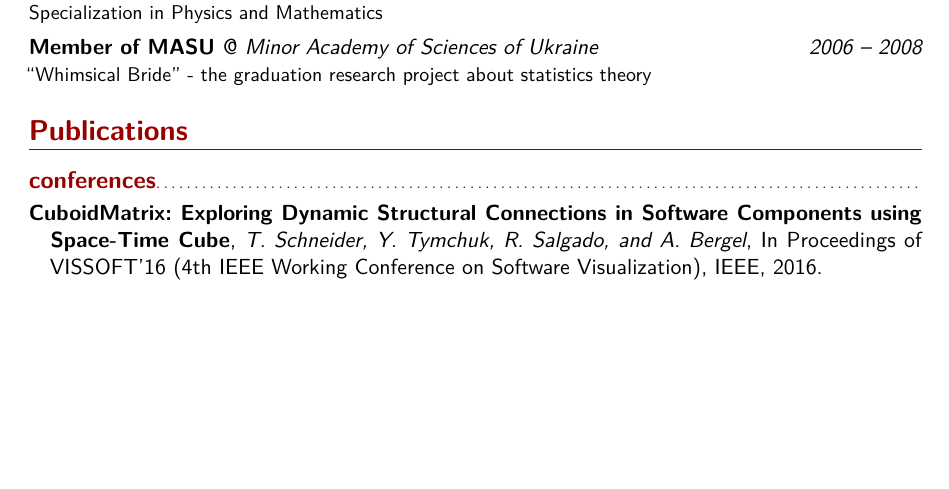
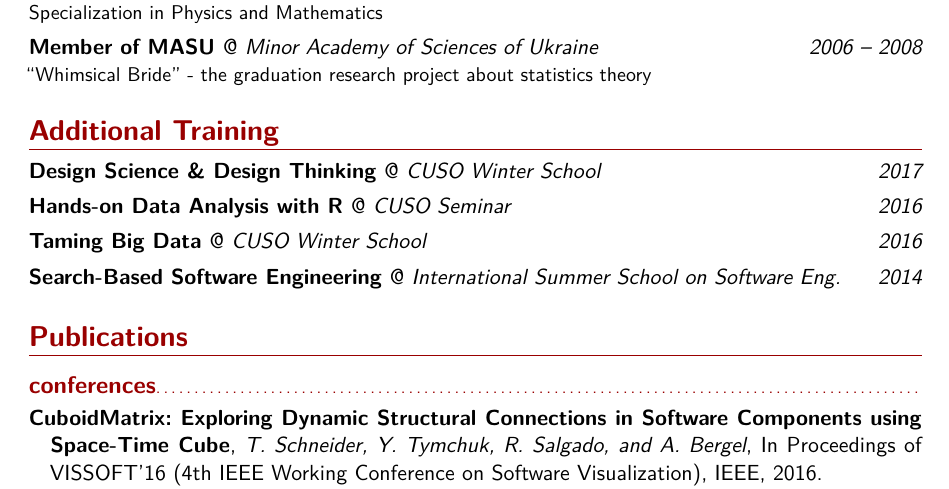
Before and after one commit to Uko/cv, a LaTeX CV (cv.tex): part of page 2 of 4, cut so that both start at the same text, the shorter picture padded with empty space. Compiled offline with XeLaTeX.

Commit message:
Added additional training

```diff
--- a/cv.tex
+++ b/cv.tex
@@ -183,6 +183,11 @@ Development of a Java3D applet for ventilation system configuration with a backe
 \eduentry{2006 -- 2008}{Lviv Physics and Mathematics Lyceum}{Highschool diploma}{Specialization in Physics and Mathematics}
 \eduentry{2006 -- 2008}{Minor Academy of Sciences of Ukraine}{Member of MASU}{``Whimsical Bride'' - the graduation research project about statistics theory}
 
+\section{Additional Training}
+\eduentry{2017}{CUSO Winter School}{\href{https://www.cuso.ch/activity/?p=2283\&uid=3307}{Design Science \& Design Thinking}}{}
+\eduentry{2016}{CUSO Seminar}{\href{https://www.cuso.ch/activity/?p=2283\&uid=3018}{Hands-on Data Analysis with R}}{}
+\eduentry{2016}{CUSO Winter School}{\href{https://www.cuso.ch/activity/?p=2283\&uid=3022}{Taming Big Data}}{}
+\eduentry{2014}{International Summer School on Software Eng.}{\href{http://www.sesa.unisa.it/seschool/previousEditions/2014/}{Search-Based Software Engineering}}{}
 
 \nocite{*}
 
```
